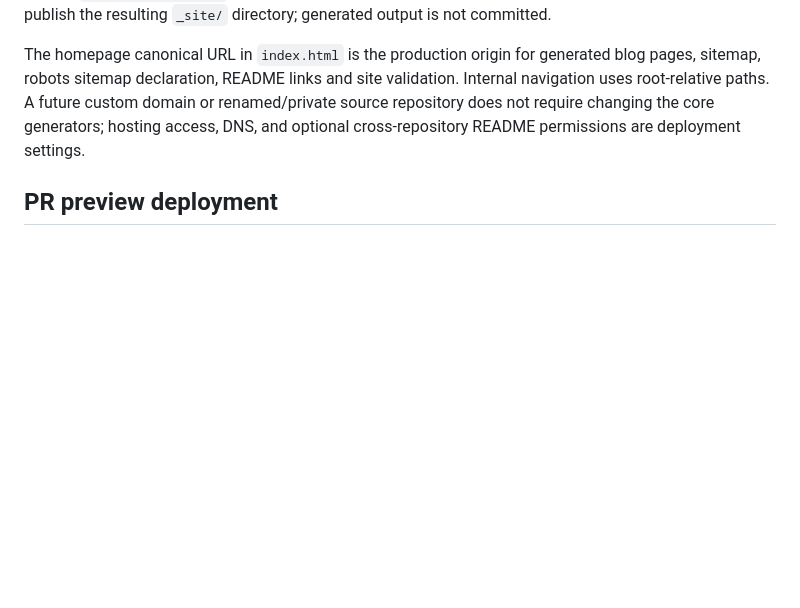
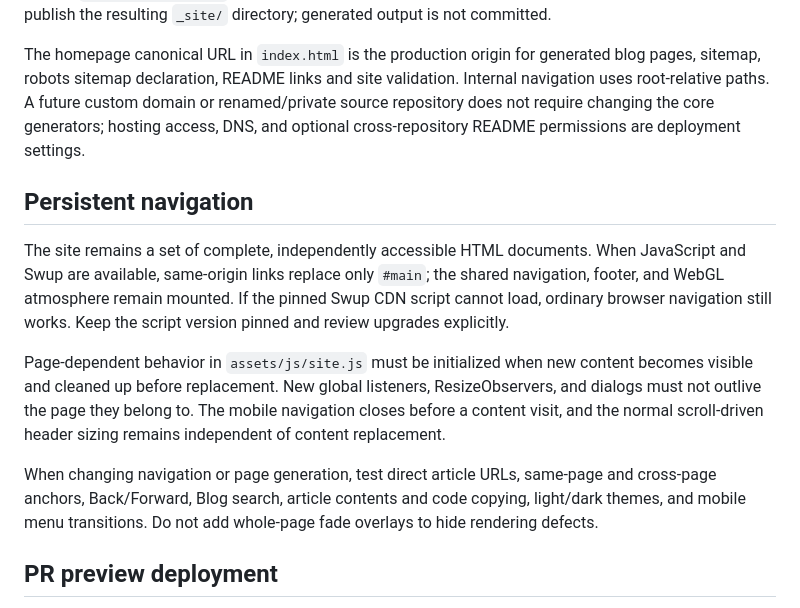
Before and after one commit to FuTseYi/futseyi.github.io, a Markdown page: PREVIEW.md, the part around the change. Rendered like a GitHub page; blank space fills up the shorter version.

Commit message:
docs: document persistent navigation lifecycle and fallback

```diff
--- a/PREVIEW.md
+++ b/PREVIEW.md
@@ -32,6 +32,14 @@ Run `python3 preview.py --build-only --refresh-activity` to reproduce the GitHub
 
 The homepage canonical URL in `index.html` is the production origin for generated blog pages, sitemap, robots sitemap declaration, README links and site validation. Internal navigation uses root-relative paths. A future custom domain or renamed/private source repository does not require changing the core generators; hosting access, DNS, and optional cross-repository README permissions are deployment settings.
 
+## Persistent navigation
+
+The site remains a set of complete, independently accessible HTML documents. When JavaScript and Swup are available, same-origin links replace only `#main`; the shared navigation, footer, and WebGL atmosphere remain mounted. If the pinned Swup CDN script cannot load, ordinary browser navigation still works. Keep the script version pinned and review upgrades explicitly.
+
+Page-dependent behavior in `assets/js/site.js` must be initialized when new content becomes visible and cleaned up before replacement. New global listeners, ResizeObservers, and dialogs must not outlive the page they belong to. The mobile navigation closes before a content visit, and the normal scroll-driven header sizing remains independent of content replacement.
+
+When changing navigation or page generation, test direct article URLs, same-page and cross-page anchors, Back/Forward, Blog search, article contents and code copying, light/dark themes, and mobile menu transitions. Do not add whole-page fade overlays to hide rendering defects.
+
 ## PR preview deployment
 
 Vercel uses `vercel.json` to build `_site/` for GitHub pull requests; the `main` branch is not deployed there. Its isolated build installs the same `requirements.txt` dependencies using a version-pinned uv installer without requiring the host Python's `ensurepip`. The resulting preview is marked `noindex`. GitHub Pages remains the production host.
```
